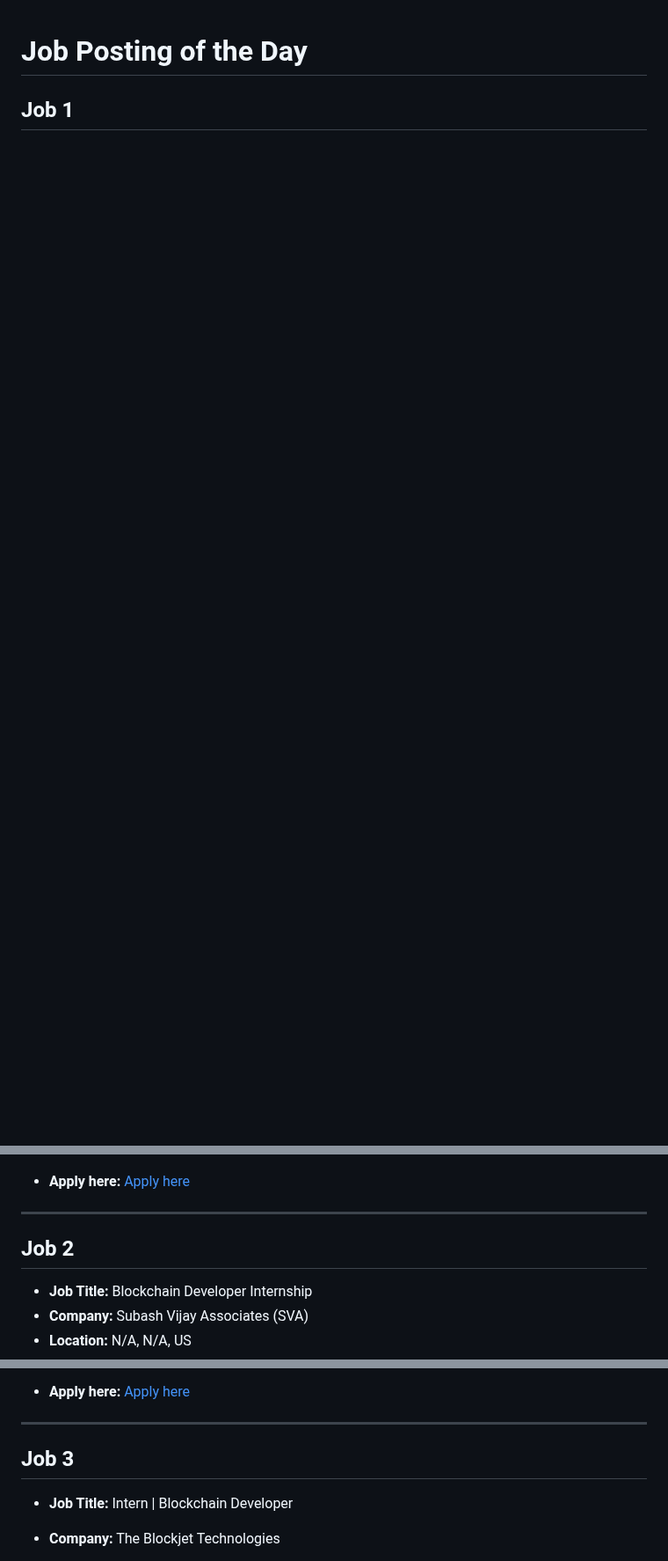
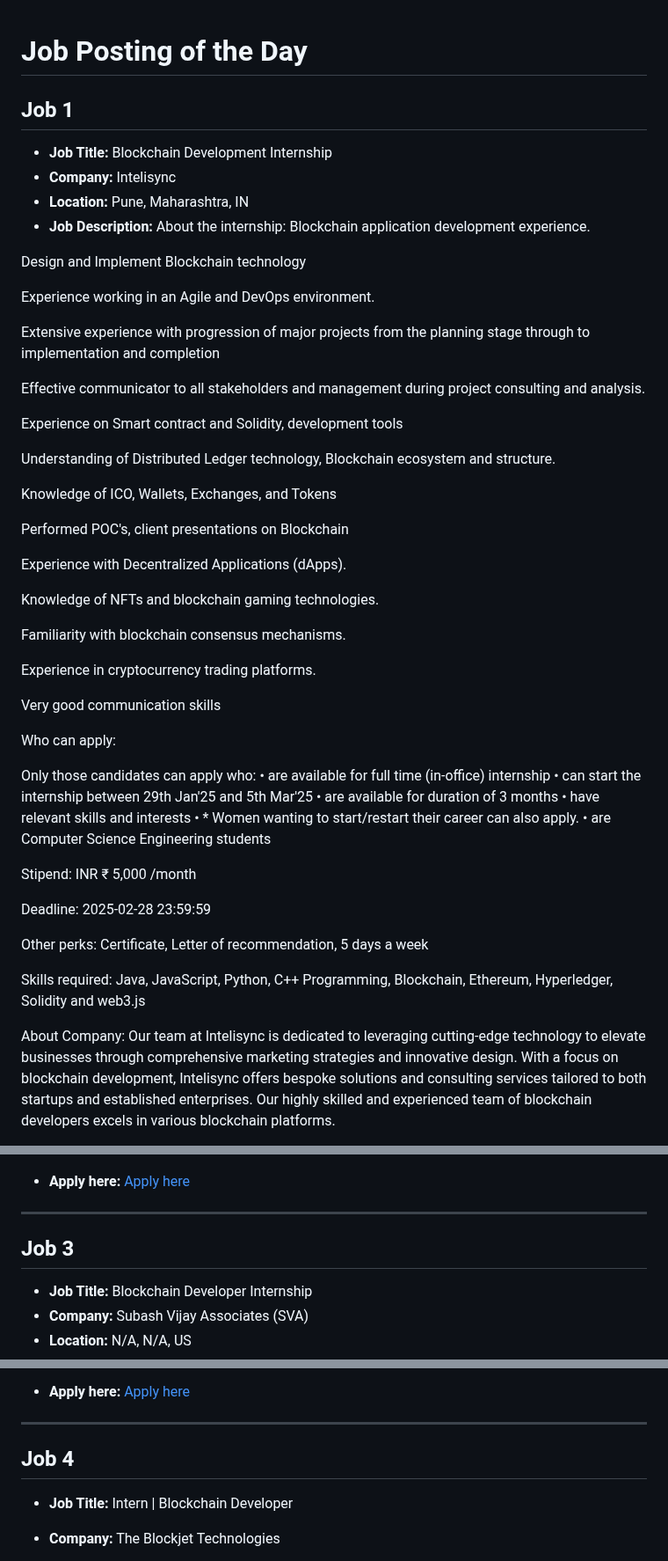
Before and after one commit to tusharpamnani/Job-Postings, a Markdown page: README.md, 3 parts joined by grey strips. Shown at 88% size. GitHub-like rendering; blank space fills up the shorter version.

Commit message:
Updated job postings in README

```diff
--- a/README.md
+++ b/README.md
@@ -3,3 +3,61 @@
 <!-- #job -->
 
 ## Job 1
+
+- **Job Title:** Blockchain Development Internship
+- **Company:** Intelisync
+- **Location:** Pune, Maharashtra, IN
+- **Job Description:** About the internship:
+Blockchain application development experience.
+
+Design and Implement Blockchain technology
+
+Experience working in an Agile and DevOps environment.
+
+Extensive experience with progression of major projects from the planning stage through to implementation and completion
+
+Effective communicator to all stakeholders and management during project consulting and analysis.
+
+Experience on Smart contract and Solidity, development tools
+
+Understanding of Distributed Ledger technology, Blockchain ecosystem and structure.
+
+Knowledge of ICO, Wallets, Exchanges, and Tokens
+
+Performed POC's, client presentations on Blockchain
+
+Experience with Decentralized Applications (dApps).
+
+Knowledge of NFTs and blockchain gaming technologies.
+
+Familiarity with blockchain consensus mechanisms.
+
+Experience in cryptocurrency trading platforms.
+
+Very good communication skills
+
+Who can apply:
+
+Only those candidates can apply who:
+• are available for full time (in-office) internship
+• can start the internship between 29th Jan'25 and 5th Mar'25
+• are available for duration of 3 months
+• have relevant skills and interests
+• * Women wanting to start/restart their career can also apply.
+• are Computer Science Engineering students
+
+Stipend:
+INR ₹ 5,000 /month
+
+Deadline:
+2025-02-28 23:59:59
+
+Other perks:
+Certificate, Letter of recommendation, 5 days a week
+
+Skills required:
+Java, JavaScript, Python, C++ Programming, Blockchain, Ethereum, Hyperledger, Solidity and web3.js
+
+About Company:
+Our team at Intelisync is dedicated to leveraging cutting-edge technology to elevate businesses through comprehensive marketing strategies and innovative design. With a focus on blockchain development, Intelisync offers bespoke solutions and consulting services tailored to both startups and established enterprises. Our highly skilled and experienced team of blockchain developers excels in various blockchain platforms.
+
@@ -68,7 +131,7 @@ __________________________
 
 ---
 
-## Job 2
+## Job 3
 
 - **Job Title:** Blockchain Developer Internship
 - **Company:** Subash Vijay Associates (SVA)
@@ -131,7 +194,7 @@ Subash Vijay Associates (SVA) is a leading recruitment firm with over 50 years o
 
 ---
 
-## Job 3
+## Job 4
 
 - **Job Title:** Intern | Blockchain Developer
 - **Company:** The Blockjet Technologies
```
Also changed, not shown: other parts of README.md (+6 -48 lines).
